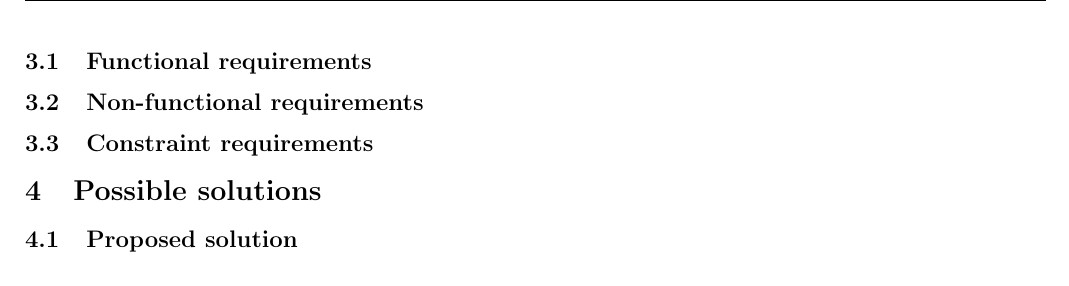
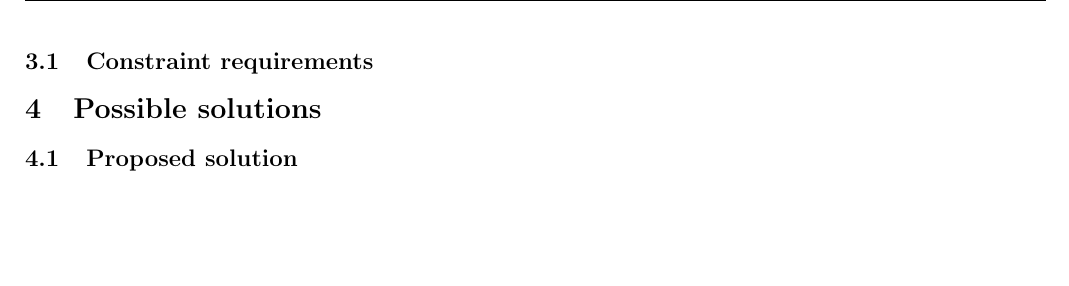
Before and after one commit to sftrabbit/gpig-c, a LaTeX document (docs/initial-report/initial-report.tex): part of page 2 of 2, cut at the place of the change, the shorter picture padded with empty space. Compiled offline with pdfLaTeX.

Commit message:
Include requirements in initial report

```diff
--- a/docs/initial-report/initial-report.tex
+++ b/docs/initial-report/initial-report.tex
@@ -38,9 +38,9 @@ The intended audience of this document are both the developers and the customer.
 For this project, requirements have been divided into three categories, functional, non-functional and constraint. The requirements have been engineered such that each falls into one of those three categories, this prevents them from becoming too complex. Each requirement has been structured as simply and concisely as possible and been worded in such a way as to avoid ambiguity. The requirements represent the problem to be solved and serve as a contract between us, as the development team, and the customer. All requirements have therefore been checked with the customer to ensure the system described is the system they envisioned.\\
 The functional requirements detail what inputs, behaviour and outputs the system must provide. The non-functional requirements specify the qualities of the system as opposed to its behaviour. Constraint requirements are those that apply to the entire system, including any constraints on the environment the system can be used in and any timing constraints. In order to ensure all requirements are verifiable, appropriate testing procedures have been included.
 
-\subsection{Functional requirements}
+\include{func-req-table.tex}
 
-\subsection{Non-functional requirements}
+\include{nfunc-req-table.tex}
 
 \subsection{Constraint requirements}
 
```
